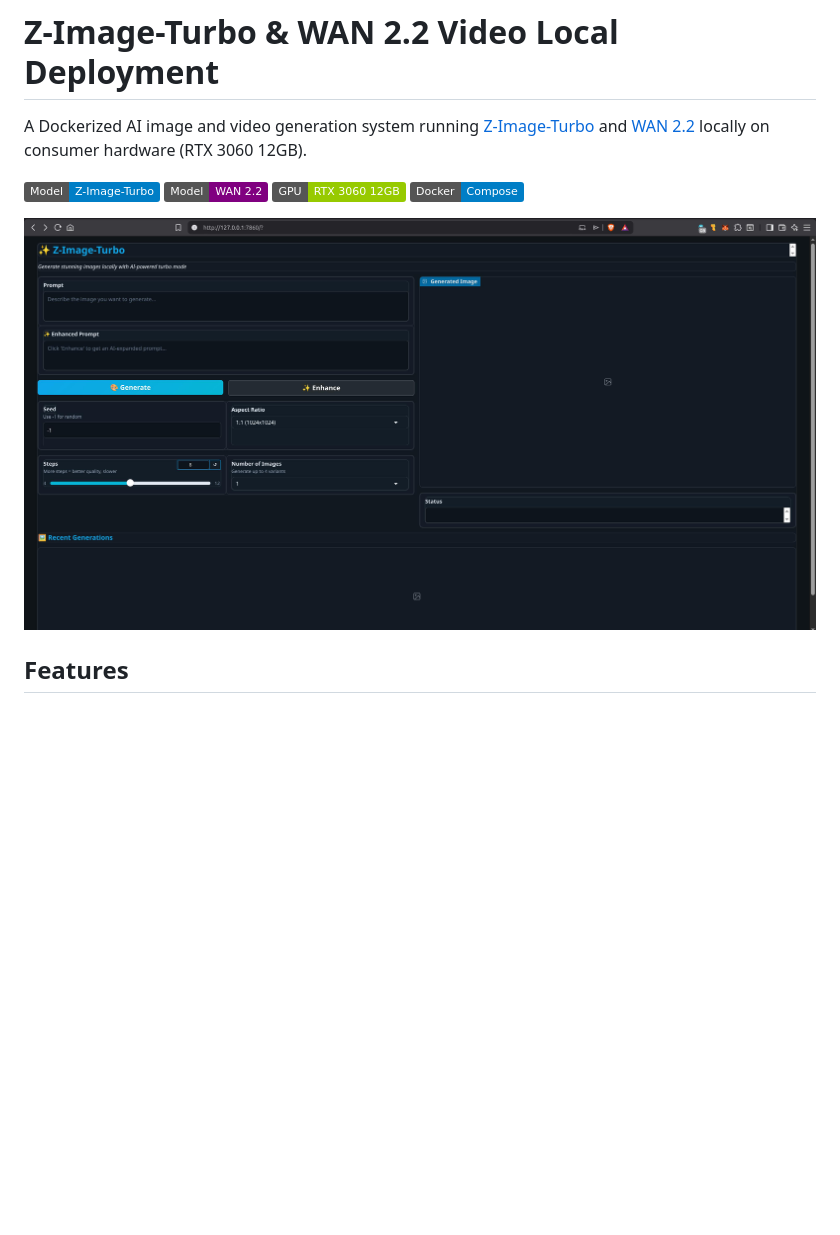
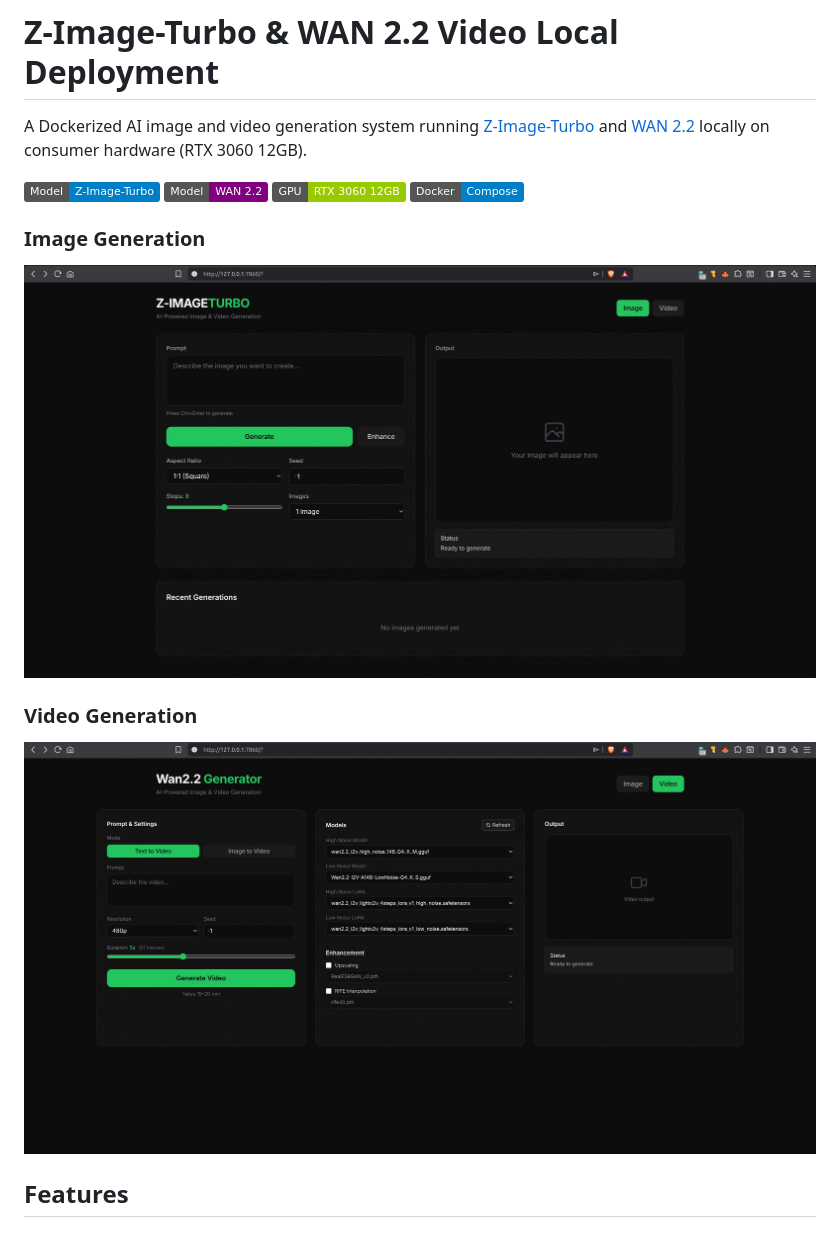
Before and after one commit to binkiewka/z-image-turbo-local, a Markdown page: README.md, the part around the change. GitHub-like rendering; pictures changed too: docs/images/screenshot.jpg (deleted), docs/images/screenshot1.jpg (added), docs/images/screenshot2.jpg (added); badges without logos; blank space fills up the shorter version.

```diff
--- a/README.md
+++ b/README.md
@@ -7,7 +7,11 @@ A Dockerized AI image and video generation system running [Z-Image-Turbo](https:
 ![GPU](https://img.shields.io/badge/GPU-RTX%203060%2012GB-green)
 ![Docker](https://img.shields.io/badge/Docker-Compose-blue)
 
-![Z-Image-Turbo Interface](docs/images/screenshot.jpg)
+### Image Generation
+![Z-Image-Turbo Interface](docs/images/screenshot1.jpg)
+
+### Video Generation
+![WAN 2.2 Video Generator](docs/images/screenshot2.jpg)
 
 ## Features
 
```
Also changed, not shown: 1 other file.
